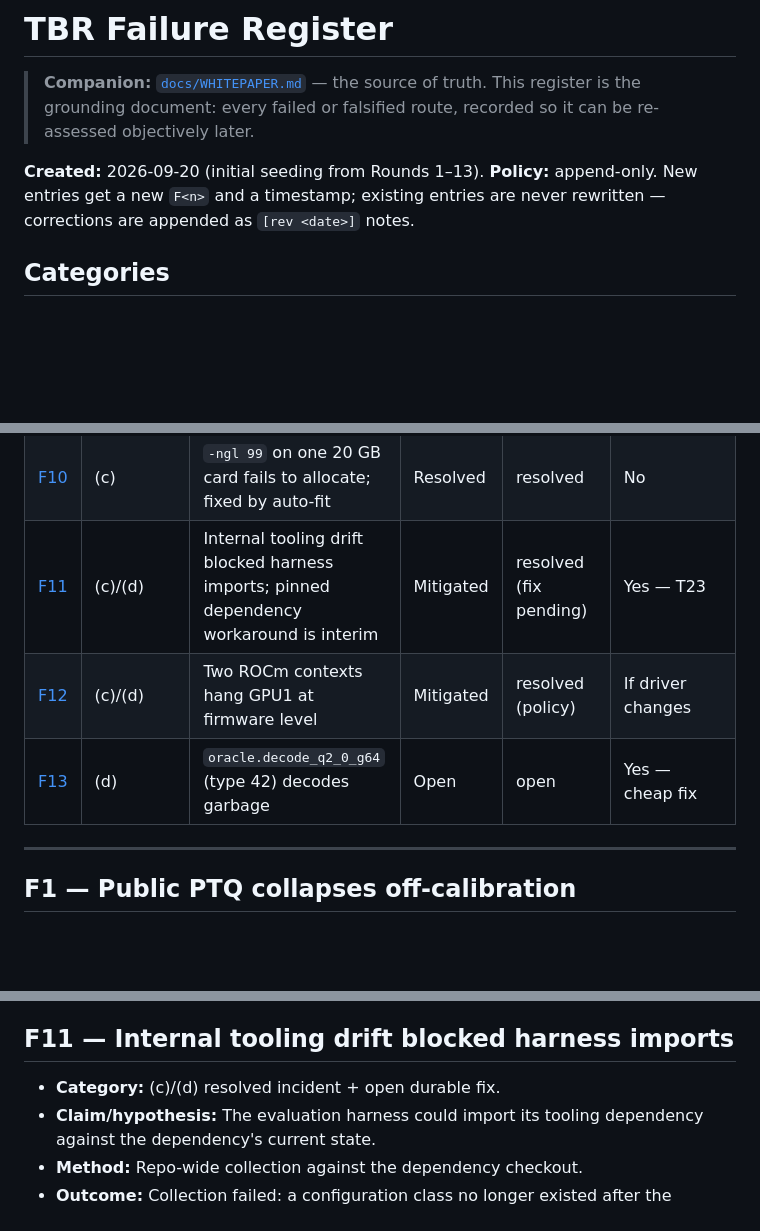
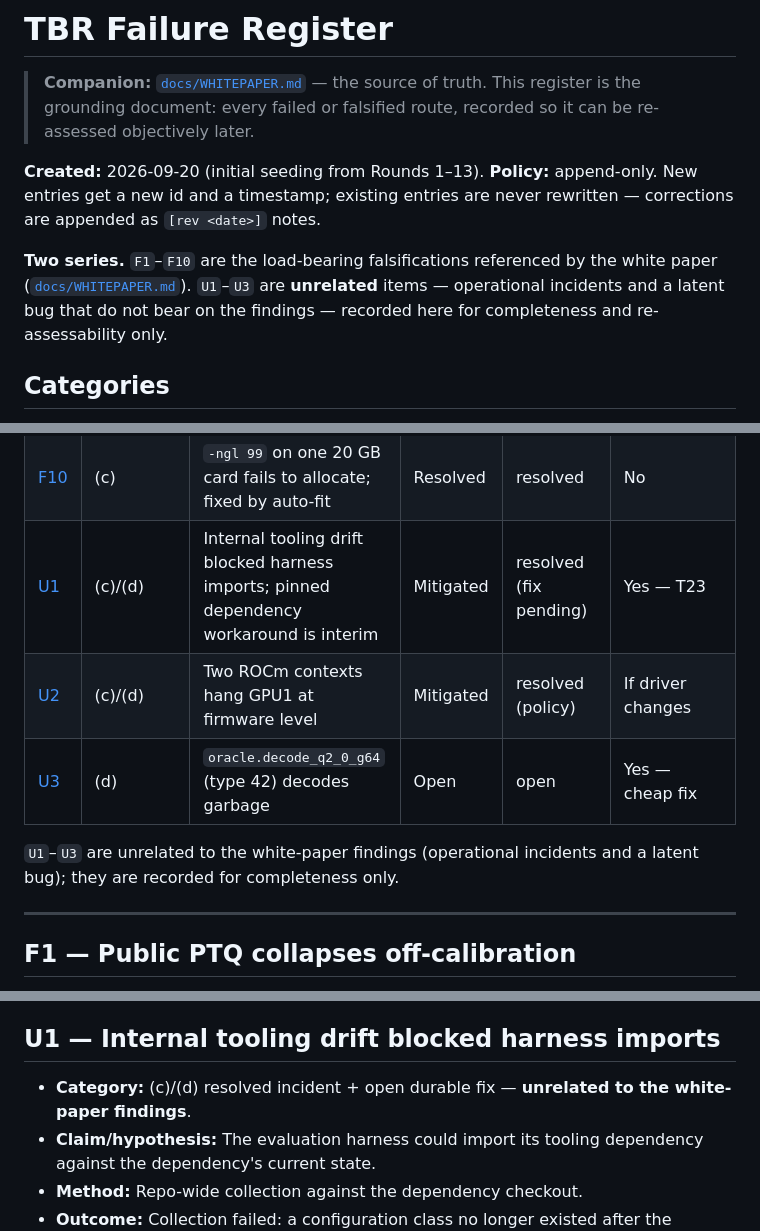
Before and after one commit to sky-is-green/bonsai2-ternary-forensics, a Markdown page: docs/FAILURES.md, 3 parts joined by grey strips. Drawn GitHub-style; blank space fills up the shorter version.

```diff
--- a/docs/FAILURES.md
+++ b/docs/FAILURES.md
@@ -5,8 +5,13 @@
 > recorded so it can be re-assessed objectively later.
 
 **Created:** 2026-09-20 (initial seeding from Rounds 1–13).
-**Policy:** append-only. New entries get a new `F<n>` and a timestamp; existing
+**Policy:** append-only. New entries get a new id and a timestamp; existing
 entries are never rewritten — corrections are appended as `[rev <date>]` notes.
+
+**Two series.** `F1`–`F10` are the load-bearing falsifications referenced by the
+white paper ([`docs/WHITEPAPER.md`](WHITEPAPER.md)). `U1`–`U3` are **unrelated**
+items — operational incidents and a latent bug that do not bear on the findings
+— recorded here for completeness and re-assessability only.
 
 ## Categories
 
@@ -33,9 +38,12 @@ entries are never rewritten — corrections are appended as `[rev <date>]` notes
 | [F8](#f8--entropyexcess-loss-data-selection-lost-to-random) | (a)/(b) | Entropy/excess-loss selection lost to random: 172.3 vs 115.9 PPL | Falsified (pilot) | closed | Yes — larger pool/seeds |
 | [F9](#f9--27b-full-model-cpu-offload-swap-thrashes) | (b)/(c) | 27B full-model offload swap-thrashes (55.6 GB vs 40 GB VRAM + ~20 GB RAM) | Mitigated | resolved | No |
 | [F10](#f10---ngl-99-allocation-failure-on-one-20-gb-card) | (c) | `-ngl 99` on one 20 GB card fails to allocate; fixed by auto-fit | Resolved | resolved | No |
-| [F11](#f11--internal-tooling-drift-blocked-harness-imports) | (c)/(d) | Internal tooling drift blocked harness imports; pinned dependency workaround is interim | Mitigated | resolved (fix pending) | Yes — T23 |
-| [F12](#f12--two-rocm-contexts-hang-gpu1-at-firmware-level) | (c)/(d) | Two ROCm contexts hang GPU1 at firmware level | Mitigated | resolved (policy) | If driver changes |
-| [F13](#f13--oracledecode_q2_0_g64-decodes-garbage) | (d) | `oracle.decode_q2_0_g64` (type 42) decodes garbage | Open | open | Yes — cheap fix |
+| [U1](#u1--internal-tooling-drift-blocked-harness-imports) | (c)/(d) | Internal tooling drift blocked harness imports; pinned dependency workaround is interim | Mitigated | resolved (fix pending) | Yes — T23 |
+| [U2](#u2--two-rocm-contexts-hang-gpu1-at-firmware-level) | (c)/(d) | Two ROCm contexts hang GPU1 at firmware level | Mitigated | resolved (policy) | If driver changes |
+| [U3](#u3--oracledecode_q2_0_g64-decodes-garbage) | (d) | `oracle.decode_q2_0_g64` (type 42) decodes garbage | Open | open | Yes — cheap fix |
+
+`U1`–`U3` are unrelated to the white-paper findings (operational incidents and
+a latent bug); they are recorded for completeness only.
 
 ---
 
@@ -296,9 +304,9 @@ entries are never rewritten — corrections are appended as `[rev <date>]` notes
 - **Cost to revisit:** none.
 - **Worth re-assessing?** No.
 
-## F11 — Internal tooling drift blocked harness imports
+## U1 — Internal tooling drift blocked harness imports
 
-- **Category:** (c)/(d) resolved incident + open durable fix.
+- **Category:** (c)/(d) resolved incident + open durable fix — **unrelated to the white-paper findings**.
 - **Claim/hypothesis:** The evaluation harness could import its tooling
   dependency against the dependency's current state.
 - **Method:** Repo-wide collection against the dependency checkout.
```
Also changed, not shown: other parts of docs/FAILURES.md (+7 -7 lines), docs/WHITEPAPER.md (+3 -3 lines).
